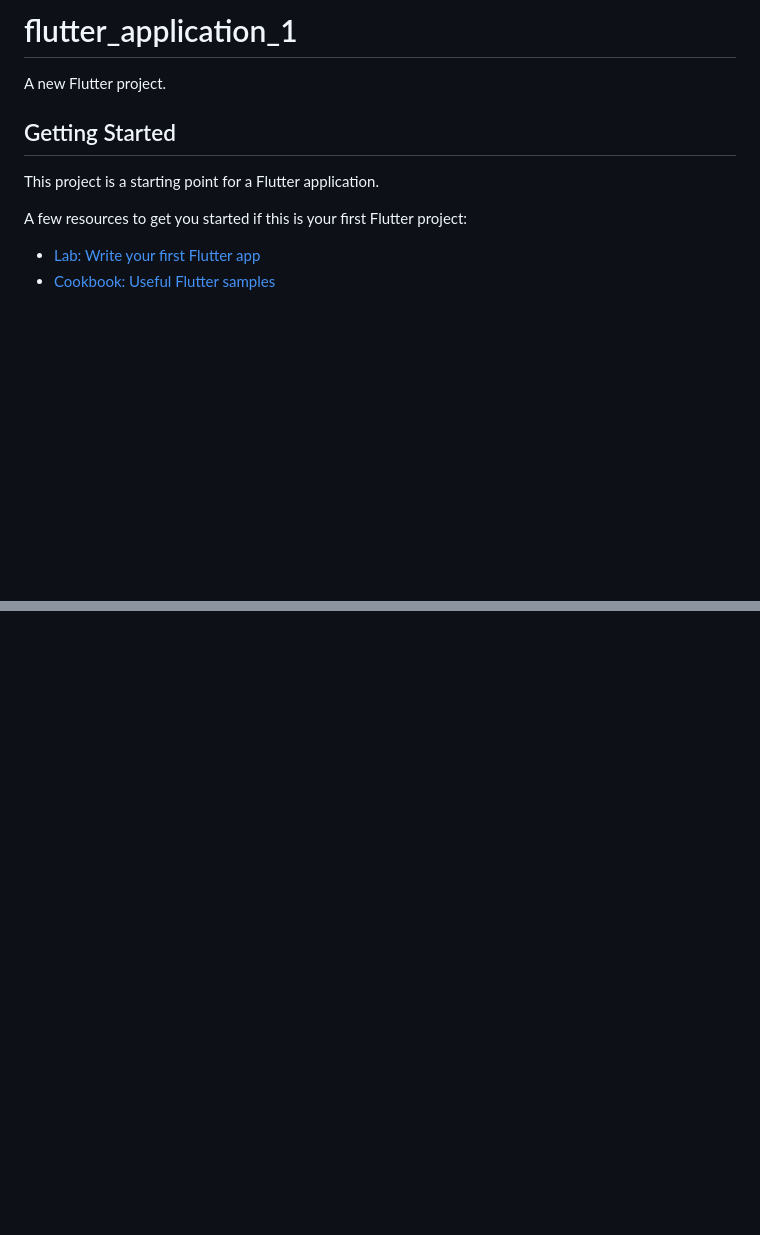
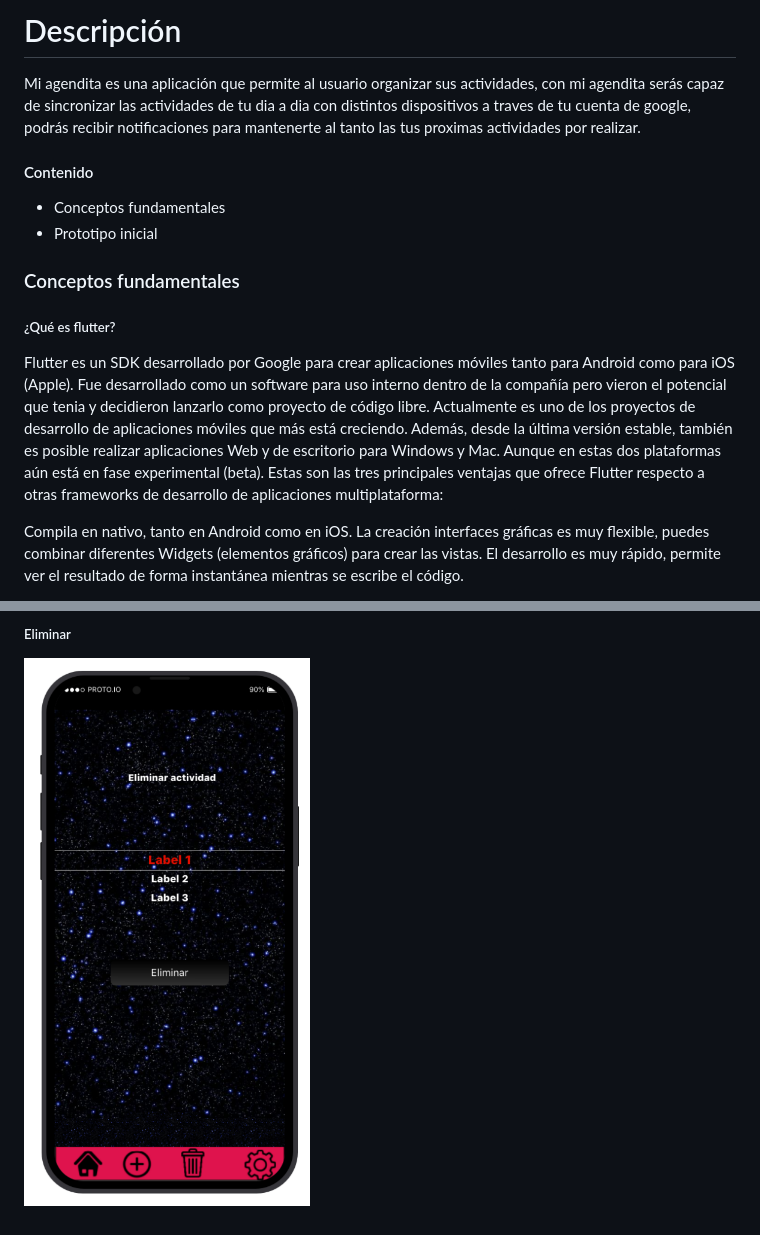
Before and after one commit to gamasotelo/miAgendita, a Markdown page: README.md, 2 parts joined by grey strips. Drawn GitHub-style; pictures changed too: imagenes/proto_eliminar.png (added); blank space fills up the shorter version.

Commit message:
Primera version readme

```diff
--- a/README.md
+++ b/README.md
@@ -1,13 +1,19 @@
-# flutter_application_1
+# Descripción
 
-A new Flutter project.
+Mi agendita es una aplicación que permite al usuario organizar sus actividades,
+con mi agendita serás capaz de sincronizar las actividades de tu dia a dia con distintos dispositivos a traves de tu cuenta de google,  podrás recibir notificaciones para mantenerte al tanto las tus proximas actividades por realizar.
 
-## Getting Started
+#### Contenido
+- Conceptos fundamentales
+- Prototipo inicial
 
-This project is a starting point for a Flutter application.
+### Conceptos fundamentales
+##### ¿Qué es flutter?
 
-A few resources to get you started if this is your first Flutter project:
+Flutter es un SDK desarrollado por Google para crear aplicaciones móviles tanto para Android como para iOS (Apple). Fue desarrollado como un software para uso interno dentro de la compañía pero vieron el potencial que tenia y decidieron lanzarlo como proyecto de código libre. Actualmente es uno de los proyectos de desarrollo de aplicaciones móviles que más está creciendo. Además, desde la última versión estable, también es posible realizar aplicaciones Web y de escritorio para Windows y Mac. Aunque en estas dos plataformas aún está en fase experimental (beta).
+Estas son las tres principales ventajas que ofrece Flutter respecto a otras frameworks de desarrollo de aplicaciones multiplataforma:
 
-- [Lab: Write your first Flutter app](https://flutter.dev/docs/get-started/codelab)
-- [Cookbook: Useful Flutter samples](https://flutter.dev/docs/cookbook)
+Compila en nativo, tanto en Android como en iOS.
+La creación interfaces gráficas es muy flexible, puedes combinar diferentes Widgets (elementos gráficos) para crear las vistas.
+El desarrollo es muy rápido, permite ver el resultado de forma instantánea mientras se escribe el código.
 
@@ -16,0 +35,3 @@ samples, guidance on mobile development, and a full API reference.
+##### Eliminar
+
+![pantalla principal](https://raw.githubusercontent.com/gamasotelo/miAgendita/master/imagenes/proto_eliminar.png)
```
Also changed, not shown: other parts of README.md (+15 -3 lines), imagenes/imagen1.jpg (deleted), imagenes/proto_agregar.png (added), imagenes/proto_principal.png (added), imagenes/prototipo_sesion.png (added).
